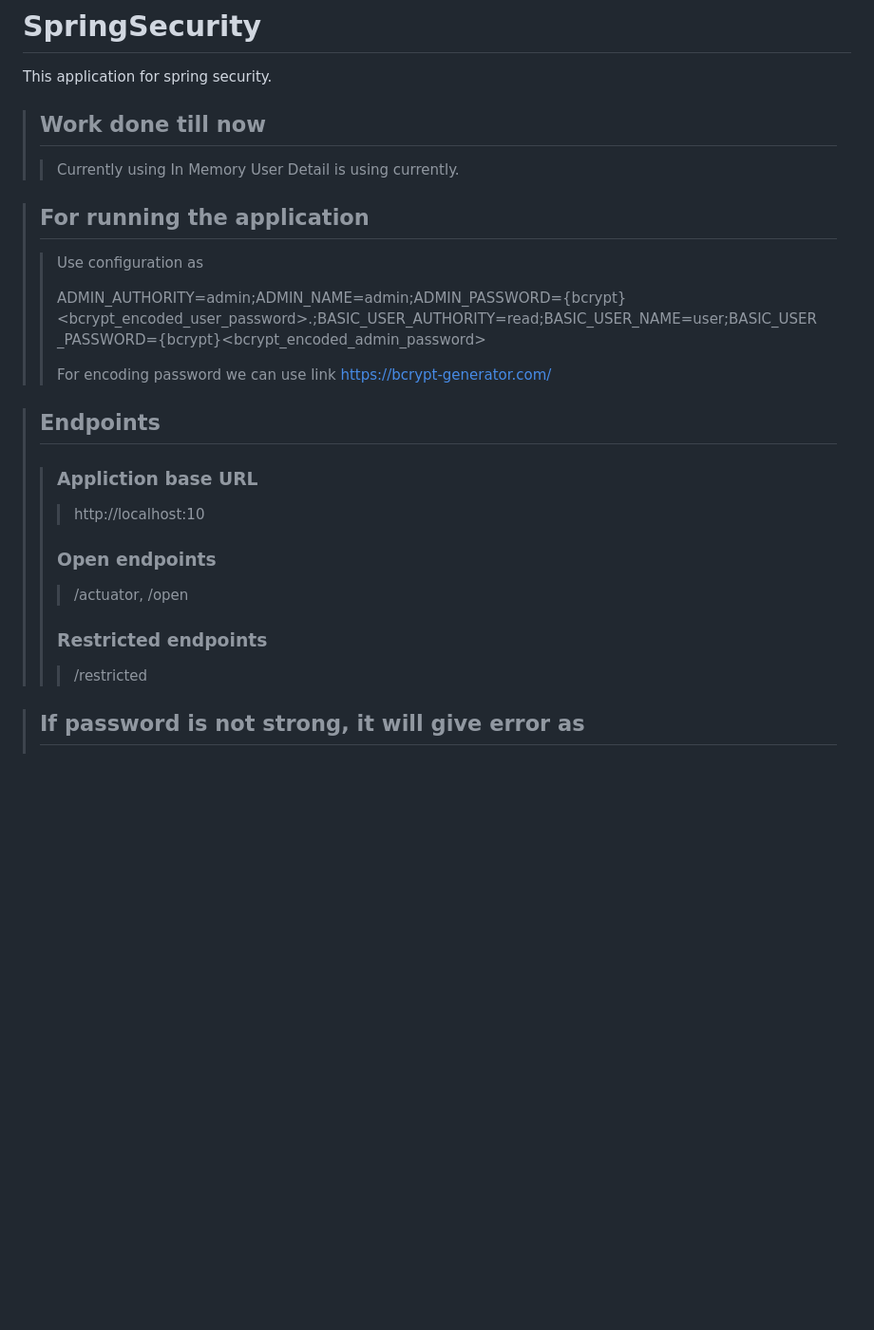
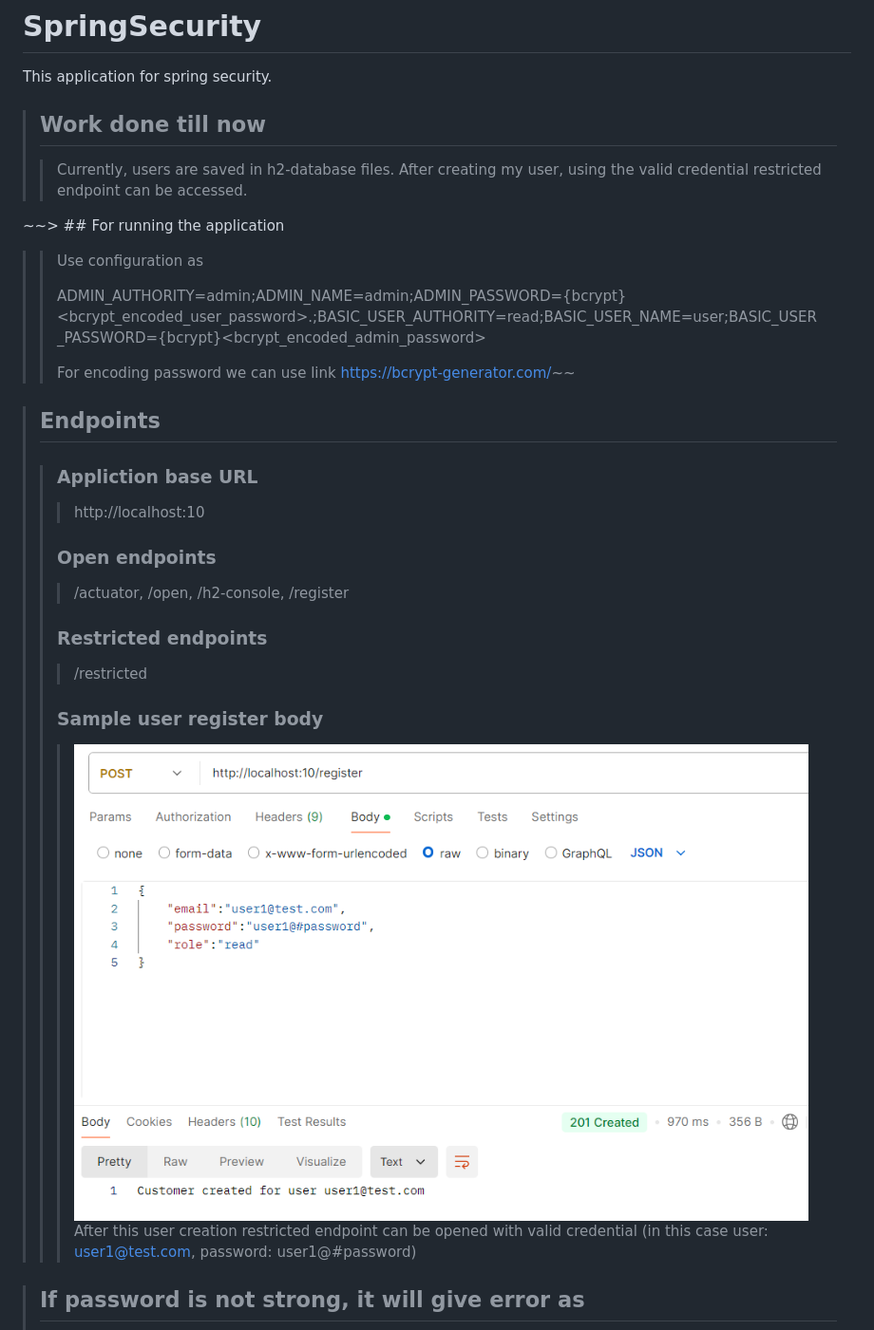
Before and after one commit to Sucharita0001/SpringSecurity, a Markdown page: README.md, the part around the change. Shown: that part at 95% size. Rendered like a GitHub page; pictures changed too: img_1.png (added); blank space fills up the shorter version.

```diff
--- a/README.md
+++ b/README.md
@@ -3,22 +3,24 @@
 This application for spring security.
 
 > ## Work done till now
-> > Currently using In Memory User Detail is using currently.
+> > Currently, users are saved in h2-database files. After creating my user, using the valid credential restricted endpoint can be accessed.
 
-> ## For running the application
+~~> ## For running the application
 > > Use configuration as
 > >
 > > ADMIN_AUTHORITY=admin;ADMIN_NAME=admin;ADMIN_PASSWORD={bcrypt}<bcrypt_encoded_user_password>.;BASIC_USER_AUTHORITY=read;BASIC_USER_NAME=user;BASIC_USER_PASSWORD={bcrypt}<bcrypt_encoded_admin_password>
 > >
-> > For encoding password we can use link https://bcrypt-generator.com/
+> > For encoding password we can use link https://bcrypt-generator.com/~~
 
 > ## Endpoints
 > > ### Appliction base URL
 > > > http://localhost:10
 > > ### Open endpoints
-> > > /actuator, /open
+> > > /actuator, /open, /h2-console, /register
 > > ### Restricted endpoints
 > > > /restricted
+> > ### Sample user register body
+> > > ![img_1.png](img_1.png) After this user creation restricted endpoint can be opened with valid credential (in this case user: user1@test.com, password: user1@#password)
 
 > ## If password is not strong, it will give error as
 > ![img.png](img.png)
```
Also changed, not shown: 7 other files.
